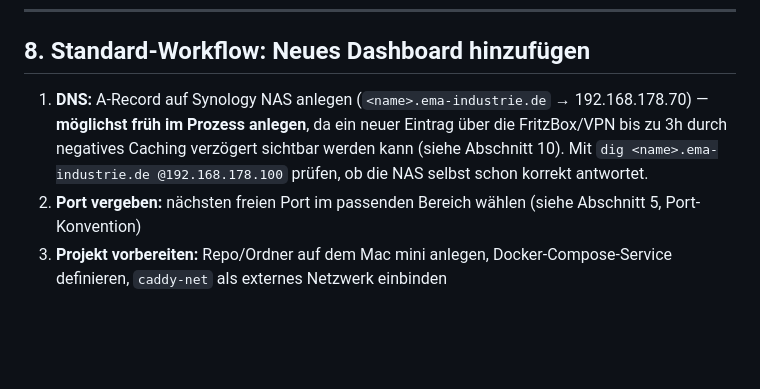
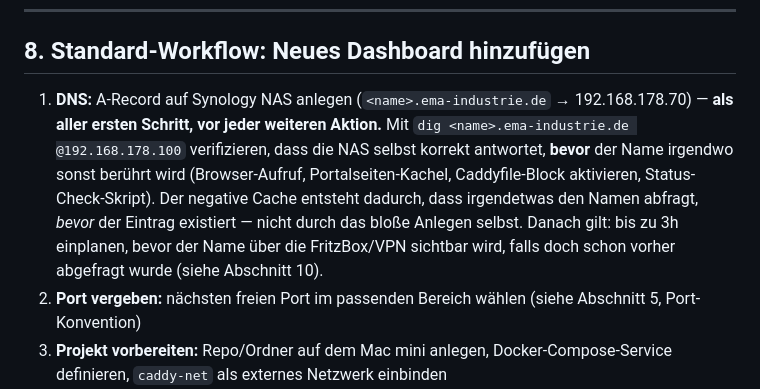
Before and after one commit to Bronko-Trenntuer/dashboard-todo, a Markdown page: INFRASTRUCTURE.md, the part around the change. GitHub-like rendering; blank space fills up the shorter version.

Commit message:
INFRASTRUCTURE.md: Workflow-Schritt 1 praezisieren (DNS zuerst, vor jeder Beruehrung des Namens)

```diff
--- a/INFRASTRUCTURE.md
+++ b/INFRASTRUCTURE.md
@@ -142,7 +142,7 @@ Bereichs-basiertes Schema, damit der Port allein schon die Kategorie eines Diens
 
 ## 8. Standard-Workflow: Neues Dashboard hinzufügen
 
-1. **DNS:** A-Record auf Synology NAS anlegen (`<name>.ema-industrie.de` → 192.168.178.70) — **möglichst früh im Prozess anlegen**, da ein neuer Eintrag über die FritzBox/VPN bis zu 3h durch negatives Caching verzögert sichtbar werden kann (siehe Abschnitt 10). Mit `dig <name>.ema-industrie.de @192.168.178.100` prüfen, ob die NAS selbst schon korrekt antwortet.
+1. **DNS:** A-Record auf Synology NAS anlegen (`<name>.ema-industrie.de` → 192.168.178.70) — **als aller ersten Schritt, vor jeder weiteren Aktion.** Mit `dig <name>.ema-industrie.de @192.168.178.100` verifizieren, dass die NAS selbst korrekt antwortet, **bevor** der Name irgendwo sonst berührt wird (Browser-Aufruf, Portalseiten-Kachel, Caddyfile-Block aktivieren, Status-Check-Skript). Der negative Cache entsteht dadurch, dass irgendetwas den Namen abfragt, *bevor* der Eintrag existiert — nicht durch das bloße Anlegen selbst. Danach gilt: bis zu 3h einplanen, bevor der Name über die FritzBox/VPN sichtbar wird, falls doch schon vorher abgefragt wurde (siehe Abschnitt 10).
 2. **Port vergeben:** nächsten freien Port im passenden Bereich wählen (siehe Abschnitt 5, Port-Konvention)
 3. **Projekt vorbereiten:** Repo/Ordner auf dem Mac mini anlegen, Docker-Compose-Service definieren, `caddy-net` als externes Netzwerk einbinden
 4. **Starten:** `docker compose up --build -d`
```
